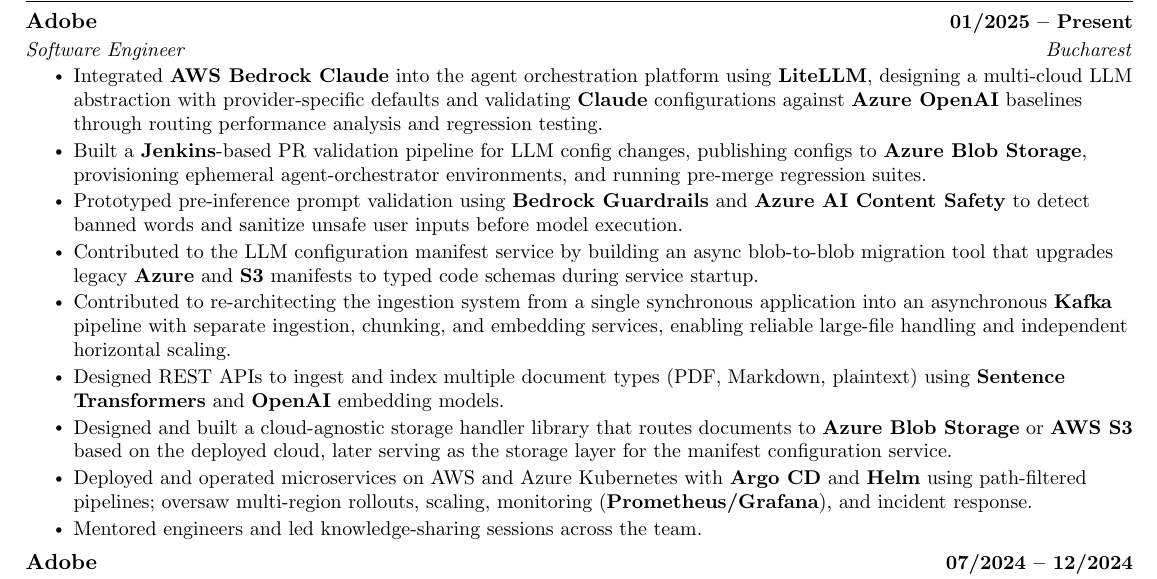
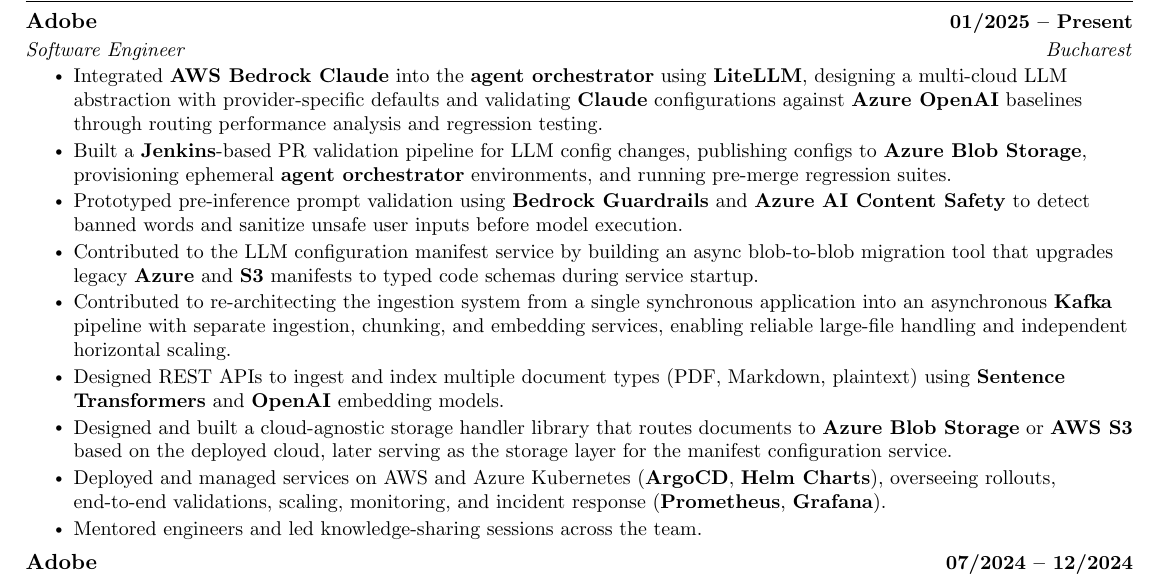
Before and after one commit to nickcatalin/resume, a LaTeX CV (resume.tex): part of page 1 of 2, cut so that both start at the same text. Compiled offline with pdfLaTeX.

Commit message:
feat: refine project experience descriptions and enhance clarity in LLM integration details

```diff
--- a/resume.tex
+++ b/resume.tex
@@ -137,14 +137,14 @@
       {Adobe}{01/2025 -- Present}
       {Software Engineer}{Bucharest}
         \resumeItemListStart
-            \resumeItem{Integrated \textbf{AWS Bedrock Claude} into the agent orchestration platform using \textbf{LiteLLM}, designing a multi-cloud LLM abstraction with provider-specific defaults and validating \textbf{Claude} configurations against \textbf{Azure OpenAI} baselines through routing performance analysis and regression testing.}
-            \resumeItem{Built a \textbf{Jenkins}-based PR validation pipeline for LLM config changes, publishing configs to \textbf{Azure Blob Storage}, provisioning ephemeral agent-orchestrator environments, and running pre-merge regression suites.}
+            \resumeItem{Integrated \textbf{AWS Bedrock Claude} into the \textbf{agent orchestrator} using \textbf{LiteLLM}, designing a multi-cloud LLM abstraction with provider-specific defaults and validating \textbf{Claude} configurations against \textbf{Azure OpenAI} baselines through routing performance analysis and regression testing.}
+            \resumeItem{Built a \textbf{Jenkins}-based PR validation pipeline for LLM config changes, publishing configs to \textbf{Azure Blob Storage}, provisioning ephemeral \textbf{agent orchestrator} environments, and running pre-merge regression suites.}
             \resumeItem{Prototyped pre-inference prompt validation using \textbf{Bedrock Guardrails} and \textbf{Azure AI Content Safety} to detect banned words and sanitize unsafe user inputs before model execution.}
             \resumeItem{Contributed to the LLM configuration manifest service by building an async blob-to-blob migration tool that upgrades legacy \textbf{Azure} and \textbf{S3} manifests to typed code schemas during service startup.}
             \resumeItem{Contributed to re-architecting the ingestion system from a single synchronous application into an asynchronous \textbf{Kafka} pipeline with separate ingestion, chunking, and embedding services, enabling reliable large-file handling and independent horizontal scaling.}
             \resumeItem{Designed REST APIs to ingest and index multiple document types (PDF, Markdown, plaintext) using \textbf{Sentence Transformers} and \textbf{OpenAI} embedding models.}
             \resumeItem{Designed and built a cloud-agnostic storage handler library that routes documents to \textbf{Azure Blob Storage} or \textbf{AWS S3} based on the deployed cloud, later serving as the storage layer for the manifest configuration service.}
-            \resumeItem{Deployed and operated microservices on AWS and Azure Kubernetes with \textbf{Argo CD} and \textbf{Helm} using path-filtered pipelines; oversaw multi-region rollouts, scaling, monitoring (\textbf{Prometheus/Grafana}), and incident response.}
+            \resumeItem{Deployed and managed services on AWS and Azure Kubernetes (\textbf{ArgoCD}, \textbf{Helm Charts}), overseeing rollouts, end-to-end validations, scaling, monitoring, and incident response (\textbf{Prometheus}, \textbf{Grafana}).}
             \resumeItem{Mentored engineers and led knowledge-sharing sessions across the team.}
         \resumeItemListEnd
 
```
